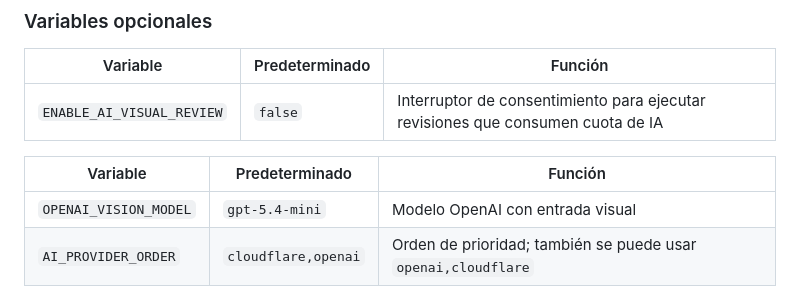
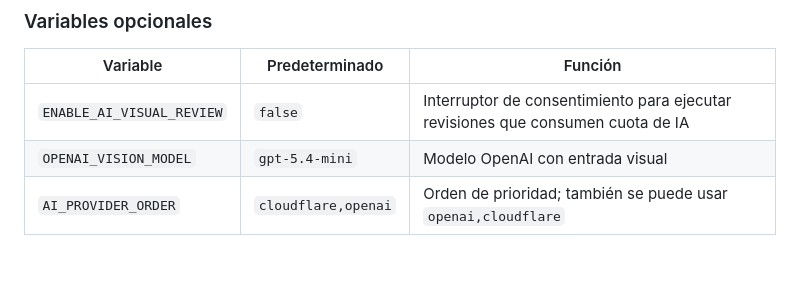
Before and after one commit to JASBH121101/Cat-logo, a Markdown page: docs/AI_VISUAL_REVIEW.md, the part around the change. Drawn GitHub-style; blank space fills up the shorter version.

Commit message:
Consolidate AI QA configuration documentation

```diff
--- a/docs/AI_VISUAL_REVIEW.md
+++ b/docs/AI_VISUAL_REVIEW.md
@@ -32,9 +32,6 @@ En el repositorio, abrí **Settings → Secrets and variables → Actions**. La
 | Variable | Predeterminado | Función |
 |---|---|---|
 | `ENABLE_AI_VISUAL_REVIEW` | `false` | Interruptor de consentimiento para ejecutar revisiones que consumen cuota de IA |
-
-| Variable | Predeterminado | Función |
-|---|---|---|
 | `OPENAI_VISION_MODEL` | `gpt-5.4-mini` | Modelo OpenAI con entrada visual |
 | `AI_PROVIDER_ORDER` | `cloudflare,openai` | Orden de prioridad; también se puede usar `openai,cloudflare` |
 
```
